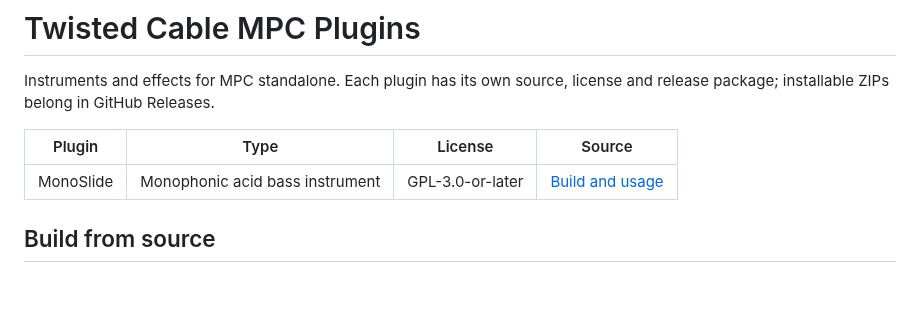
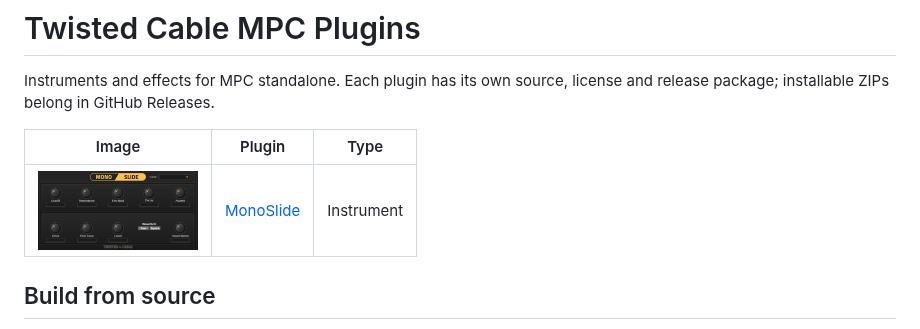
Before and after one commit to Eurikon/mpc-vst-plugins, a Markdown page: README.md, the part around the change. Drawn GitHub-style; pictures changed too: media/monoslide.png (added); blank space fills up the shorter version.

Commit message:
Add plugin table thumbnail

```diff
--- a/README.md
+++ b/README.md
@@ -3,9 +3,9 @@
 Instruments and effects for MPC standalone. Each plugin has its own source,
 license and release package; installable ZIPs belong in GitHub Releases.
 
-| Plugin | Type | License | Source |
-| --- | --- | --- | --- |
-| MonoSlide | Monophonic acid bass instrument | GPL-3.0-or-later | [Build and usage](Monoslide/README.md) |
+| Image | Plugin | Type |
+| --- | --- | --- |
+| <a href="Monoslide/README.md"><img src="media/monoslide.png" width="160" alt="MonoSlide Voice page"></a> | [MonoSlide](Monoslide/README.md) | Instrument |
 
 ## Build from source
 
```
Also changed, not shown: 1 other file.
